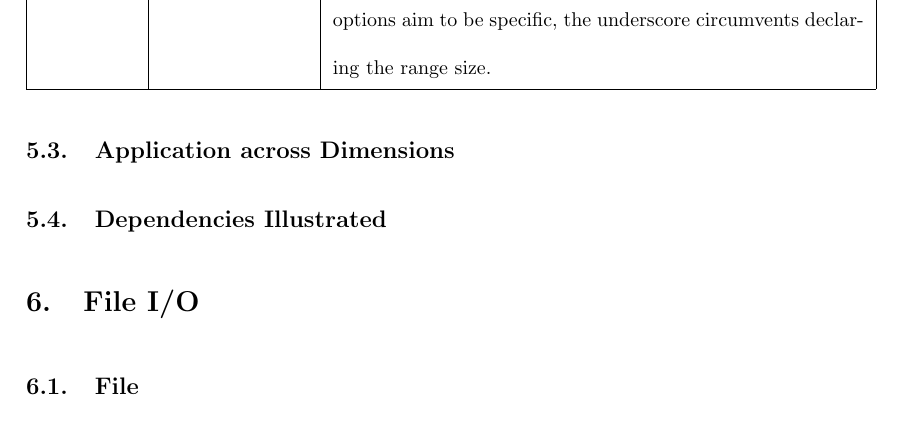
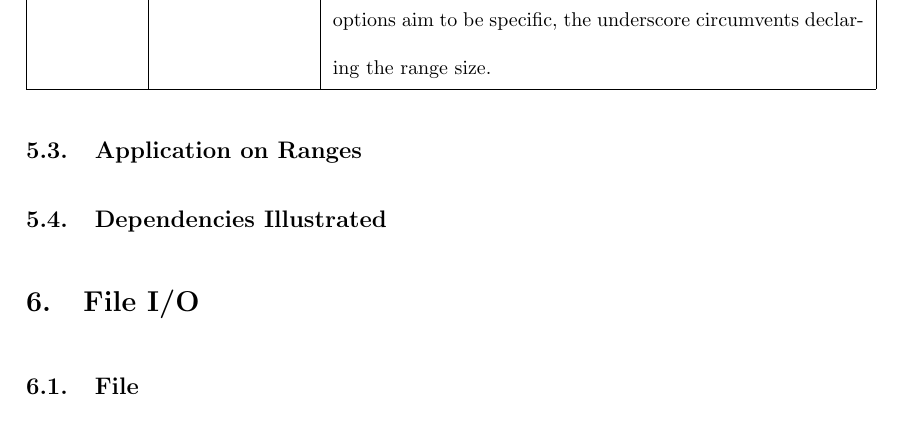
Before and after one commit to ExtendLang/Extend, a LaTeX document (LRM.tex, which reads tex/Functions.tex): part of page 8 of 8, cut so that both start at the same text. Compiled offline with pdfLaTeX.

Commit message:
Changed subsection header

```diff
--- a/tex/Functions.tex
+++ b/tex/Functions.tex
@@ -31,5 +31,5 @@ Number & 3 & A number is the simplest descriptor. It specifies the absolute retu
 Variable & bar & A variable identifier. To use this, the identifier must also be present as a range descriptor in a function parameter. \\ \hline
 Underscore & \_ & This marker is unique, since it is a wildcard. While the other options aim to be specific, the underscore circumvents declaring the range size. \\ \hline
 \end{tabularx}
-\subsection{Application across Dimensions}
+\subsection{Application on Ranges}
 \subsection{Dependencies Illustrated}
```
Also changed, not shown: LRM.pdf.
